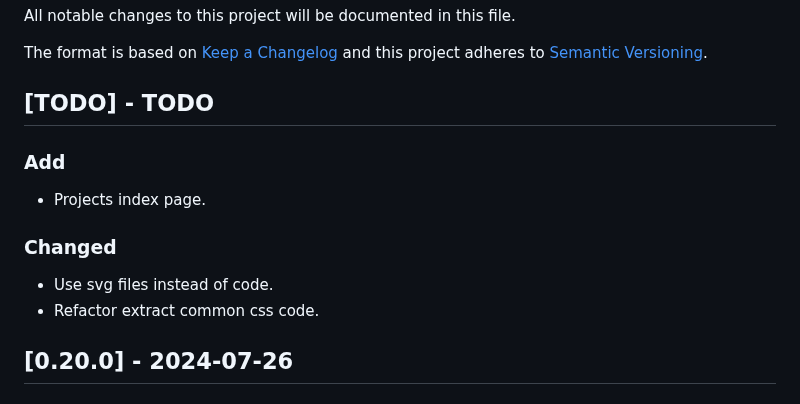
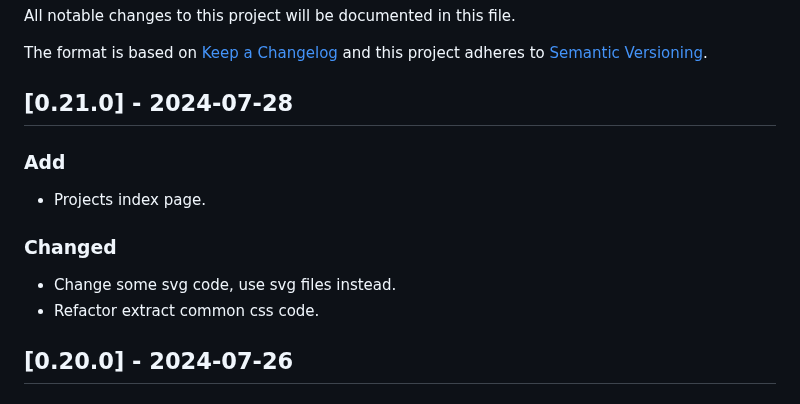
Before and after one commit to CarlosAMolina/cmoli.es, a Markdown page: CHANGELOG.md, the part around the change. GitHub-like rendering.

Commit message:
update changelog

```diff
--- a/CHANGELOG.md
+++ b/CHANGELOG.md
@@ -5,12 +5,12 @@ All notable changes to this project will be documented in this file.
 The format is based on [Keep a Changelog](http://keepachangelog.com/)
 and this project adheres to [Semantic Versioning](http://semver.org/).
 
-## [TODO] - TODO
+## [0.21.0] - 2024-07-28
 ### Add
 - Projects index page.
 
 ### Changed
-- Use svg files instead of code.
+- Change some svg code, use svg files instead.
 - Refactor extract common css code.
 
 ## [0.20.0] - 2024-07-26
```
